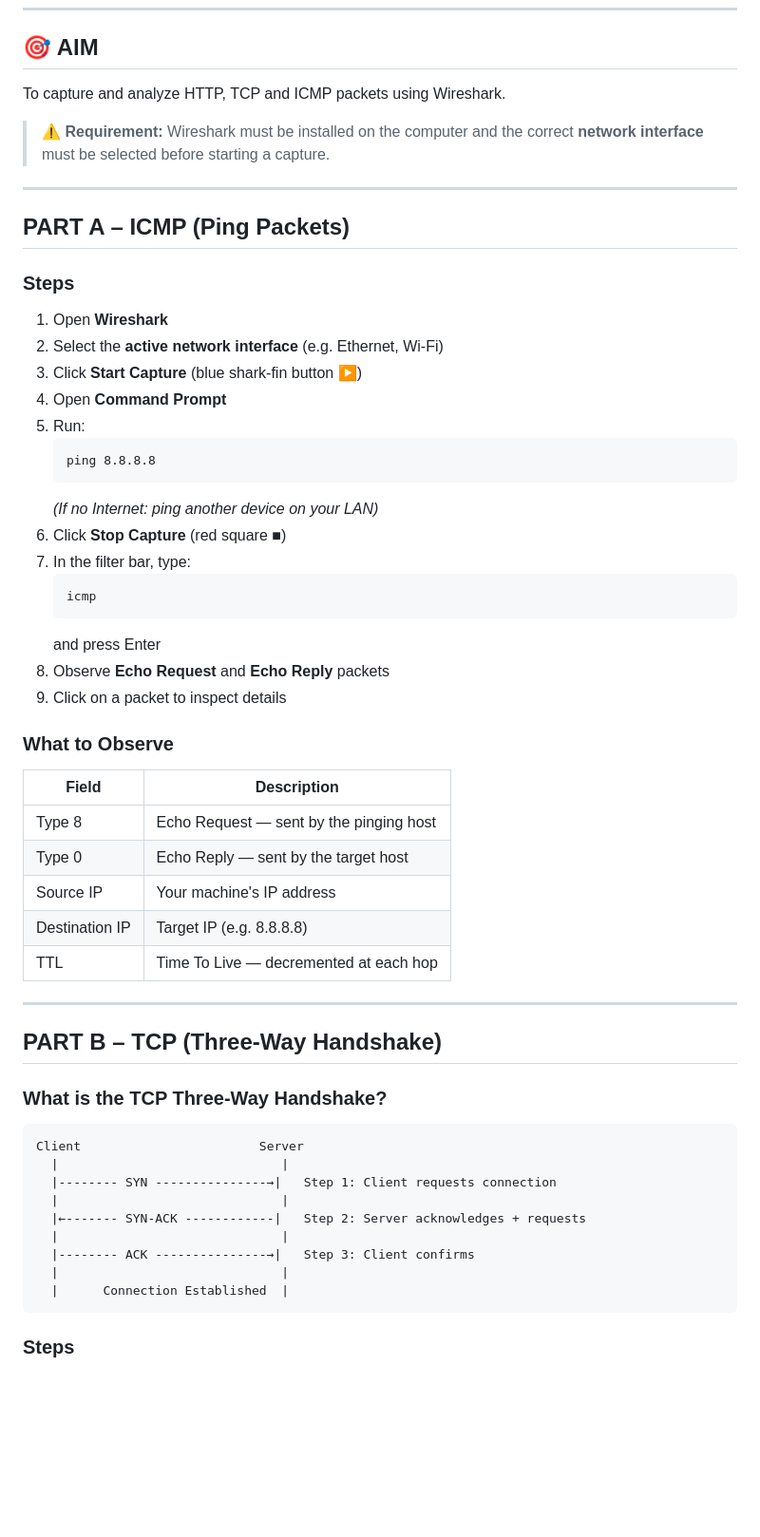
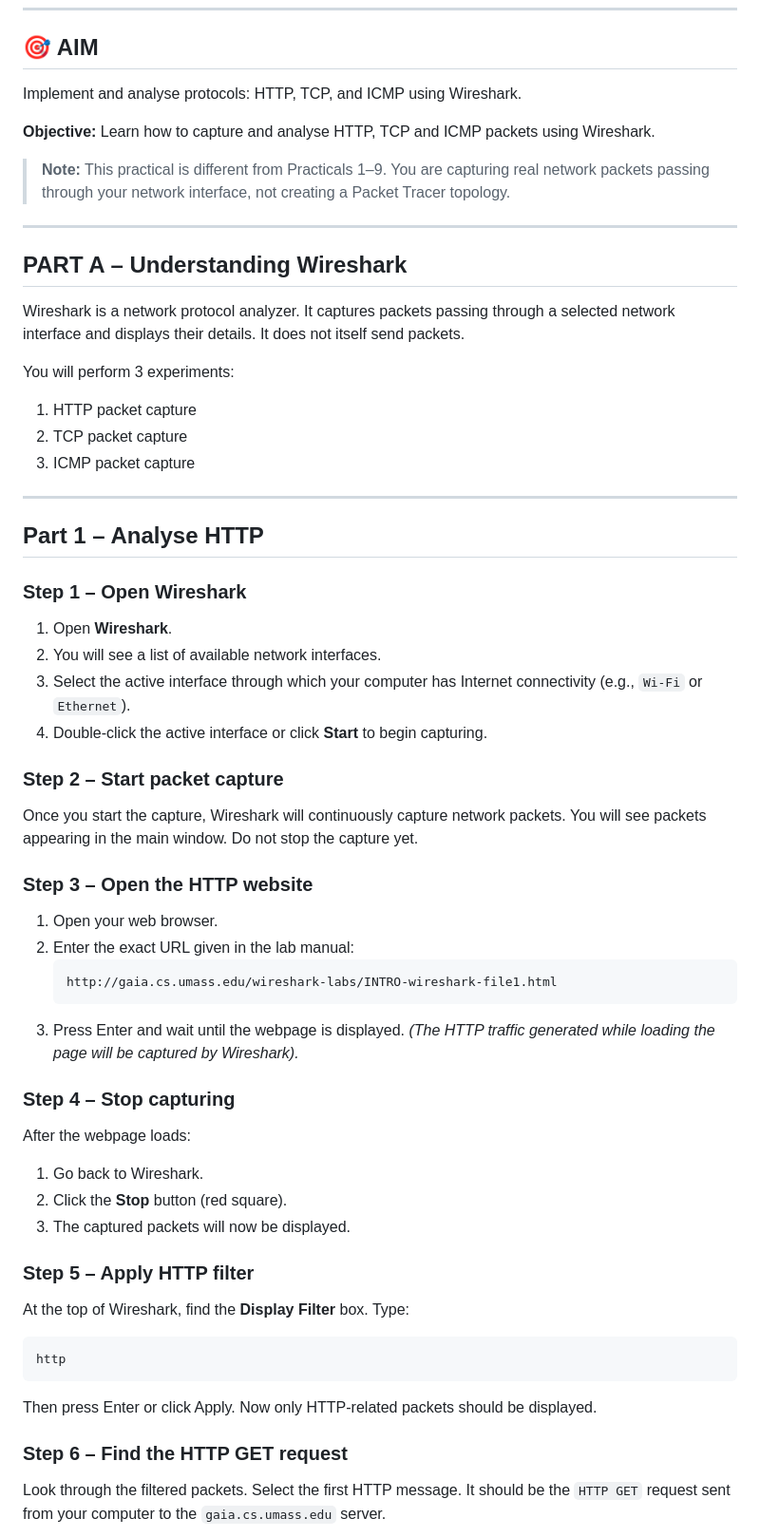
Before and after one commit to OmkarDev99/lab, a Markdown page: practical10.md, the part around one of its changes. Shown at 95% size. GitHub-like rendering; blank space fills up the shorter version.

Commit message:
update: practical10 with Wireshark HTTP, TCP, and ICMP capture instructions from manual

````diff
--- a/practical10.md
+++ b/practical10.md
@@ -5,60 +5,59 @@
 ---
 
 ## 🎯 AIM
-To capture and analyze HTTP, TCP and ICMP packets using Wireshark.
+Implement and analyse protocols: HTTP, TCP, and ICMP using Wireshark.
 
-> **⚠️ Requirement:** Wireshark must be installed on the computer and the correct **network interface** must be selected before starting a capture.
+**Objective:** Learn how to capture and analyse HTTP, TCP and ICMP packets using Wireshark.
+> **Note:** This practical is different from Practicals 1–9. You are capturing real network packets passing through your network interface, not creating a Packet Tracer topology.
 
 ---
 
-## PART A – ICMP (Ping Packets)
+## PART A – Understanding Wireshark
 
-### Steps
+Wireshark is a network protocol analyzer. It captures packets passing through a selected network interface and displays their details. It does not itself send packets.
 
-1. Open **Wireshark**
-2. Select the **active network interface** (e.g. Ethernet, Wi-Fi)
-3. Click **Start Capture** (blue shark-fin button ▶)
-4. Open **Command Prompt**
-5. Run:
-   ```
-   ping 8.8.8.8
-   ```
-   *(If no Internet: ping another device on your LAN)*
-6. Click **Stop Capture** (red square ■)
-7. In the filter bar, type:
-   ```
-   icmp
-   ```
-   and press Enter
-8. Observe **Echo Request** and **Echo Reply** packets
-9. Click on a packet to inspect details
-
-### What to Observe
-
-| Field | Description |
-|-------|-------------|
-| Type 8 | Echo Request — sent by the pinging host |
-| Type 0 | Echo Reply — sent by the target host |
-| Source IP | Your machine's IP address |
-| Destination IP | Target IP (e.g. 8.8.8.8) |
-| TTL | Time To Live — decremented at each hop |
+You will perform 3 experiments:
+1. HTTP packet capture
+2. TCP packet capture
+3. ICMP packet capture
 
 ---
 
-## PART B – TCP (Three-Way Handshake)
+## Part 1 – Analyse HTTP
 
-### What is the TCP Three-Way Handshake?
+### Step 1 – Open Wireshark
+1. Open **Wireshark**.
+2. You will see a list of available network interfaces.
+3. Select the active interface through which your computer has Internet connectivity (e.g., `Wi-Fi` or `Ethernet`).
+4. Double-click the active interface or click **Start** to begin capturing.
+
+### Step 2 – Start packet capture
+Once you start the capture, Wireshark will continuously capture network packets. You will see packets appearing in the main window. Do not stop the capture yet.
+
+### Step 3 – Open the HTTP website
+1. Open your web browser.
+2. Enter the exact URL given in the lab manual:
+   ```
+   http://gaia.cs.umass.edu/wireshark-labs/INTRO-wireshark-file1.html
+   ```
+3. Press Enter and wait until the webpage is displayed.
+*(The HTTP traffic generated while loading the page will be captured by Wireshark).*
+
+### Step 4 – Stop capturing
+After the webpage loads:
+1. Go back to Wireshark.
+2. Click the **Stop** button (red square).
+3. The captured packets will now be displayed.
+
+### Step 5 – Apply HTTP filter
+At the top of Wireshark, find the **Display Filter** box.
+Type:
 ```
-Client                        Server
-  |                              |
-  |-------- SYN ---------------→|   Step 1: Client requests connection
-  |                              |
-  |←------- SYN-ACK ------------|   Step 2: Server acknowledges + requests
-  |                              |
-  |-------- ACK ---------------→|   Step 3: Client confirms
-  |                              |
-  |      Connection Established  |
+http
 ```
+Then press Enter or click Apply. Now only HTTP-related packets should be displayed.
 
-### Steps
+### Step 6 – Find the HTTP GET request
+Look through the filtered packets. Select the first HTTP message.
+It should be the `HTTP GET` request sent from your computer to the `gaia.cs.umass.edu` server.
 
````
Also changed, not shown: other parts of practical10.md (+73 -74 lines).
